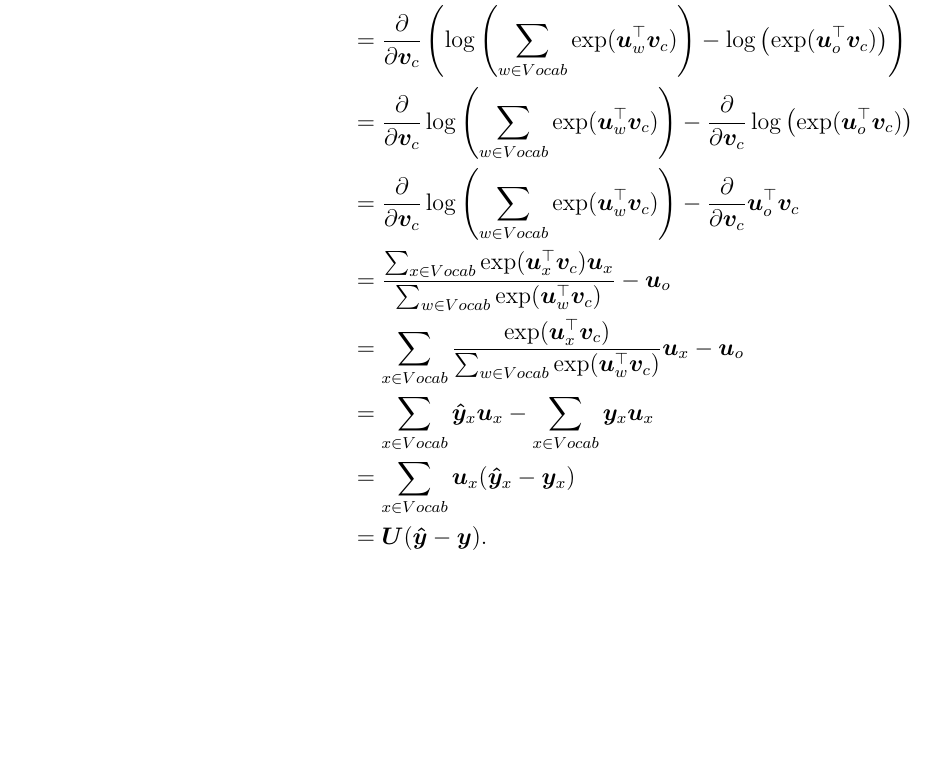
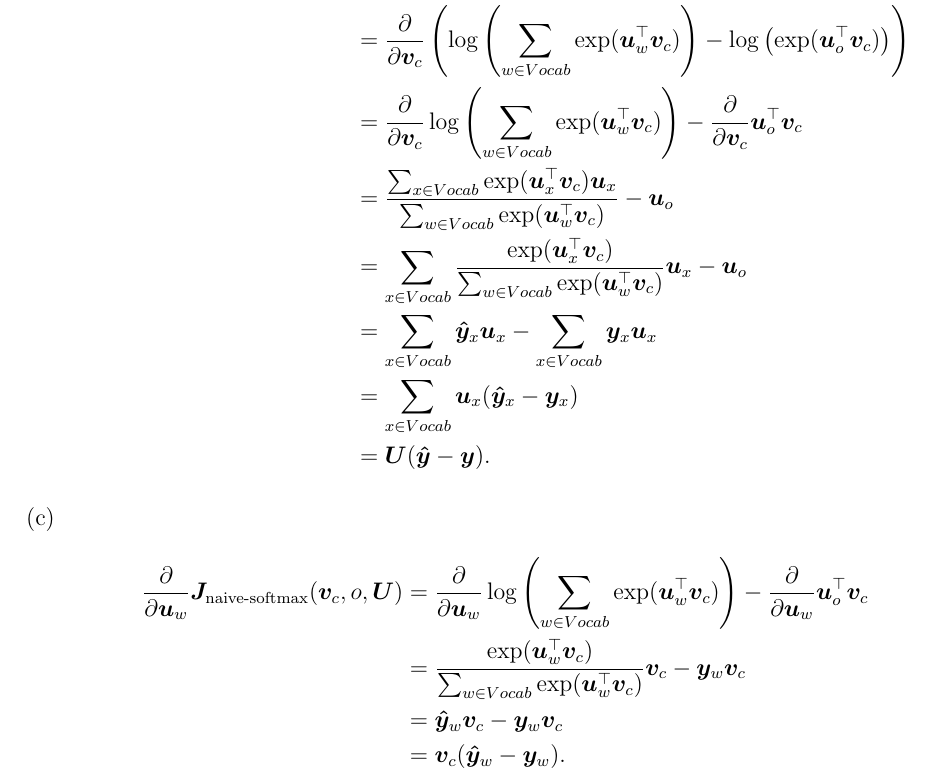
Before and after one commit to kumatheworld/CS224n, a LaTeX problem sheet (a2/written-assignment/written-assignment.tex): part of the page, cut so that both start at the same text, the shorter picture padded with empty space. Compiled offline with pdfLaTeX.

Commit message:
Written (c) done

```diff
--- a/a2/written-assignment/written-assignment.tex
+++ b/a2/written-assignment/written-assignment.tex
@@ -17,7 +17,6 @@
 \item \begin{align*}
 \frac{\partial}{\partial\bm{v}_c}\bm{J}_{\textrm{naive-softmax}}(\bm{v}_c,o,\bm{U}) &=\frac{\partial}{\partial\bm{v}_c}\left(-\log\left(\frac{\exp(\bm{u}_o^\top\bm{v}_c)}{\sum_{w\in Vocab}\exp(\bm{u}_w^\top\bm{v}_c)}\right)\right) \\
 &=\frac{\partial}{\partial\bm{v}_c}\left(\log\left(\sum_{w\in Vocab}\exp(\bm{u}_w^\top\bm{v}_c)\right)-\log\left(\exp(\bm{u}_o^\top\bm{v}_c)\right)\right) \\
-&=\frac{\partial}{\partial\bm{v}_c}\log\left(\sum_{w\in Vocab}\exp(\bm{u}_w^\top\bm{v}_c)\right)-\frac{\partial}{\partial\bm{v}_c}\log\left(\exp(\bm{u}_o^\top\bm{v}_c)\right) \\
 &=\frac{\partial}{\partial\bm{v}_c}\log\left(\sum_{w\in Vocab}\exp(\bm{u}_w^\top\bm{v}_c)\right)-\frac{\partial}{\partial\bm{v}_c}\bm{u}_o^\top\bm{v}_c \\
 &=\frac{\sum_{x\in Vocab}\exp(\bm{u}_x^\top\bm{v}_c)\bm{u}_x}{\sum_{w\in Vocab}\exp(\bm{u}_w^\top\bm{v}_c)}-\bm{u}_o \\
 &=\sum_{x\in Vocab}\frac{\exp(\bm{u}_x^\top\bm{v}_c)}{\sum_{w\in Vocab}\exp(\bm{u}_w^\top\bm{v}_c)}\bm{u}_x-\bm{u}_o \\
@@ -25,5 +24,10 @@
 &=\sum_{x\in Vocab}\bm{u}_x(\bm{\hat{y}}_x-\bm{y}_x) \\
 &=\bm{U}(\bm{\hat{y}}-\bm{y}).
 \end{align*}
+\item \begin{align*} \frac{\partial}{\partial\bm{u}_w}\bm{J}_{\textrm{naive-softmax}}(\bm{v}_c,o,\bm{U}) &=\frac{\partial}{\partial\bm{u}_w}\log\left(\sum_{w\in Vocab}\exp(\bm{u}_w^\top\bm{v}_c)\right)-\frac{\partial}{\partial\bm{u}_w}\bm{u}_o^\top\bm{v}_c \\
+&=\frac{\exp(\bm{u}_w^\top\bm{v}_c)}{\sum_{w\in Vocab}\exp(\bm{u}_w^\top\bm{v}_c)}\bm{v}_c-\bm{y}_w\bm{v}_c \\
+&=\bm{\hat{y}}_w\bm{v}_c-\bm{y}_w\bm{v}_c \\
+&=\bm{v}_c(\bm{\hat{y}}_w-\bm{y}_w).
+\end{align*}
 \end{enumerate}
 \end{document}
```
Also changed, not shown: a2/written-assignment/written-assignment.pdf.
